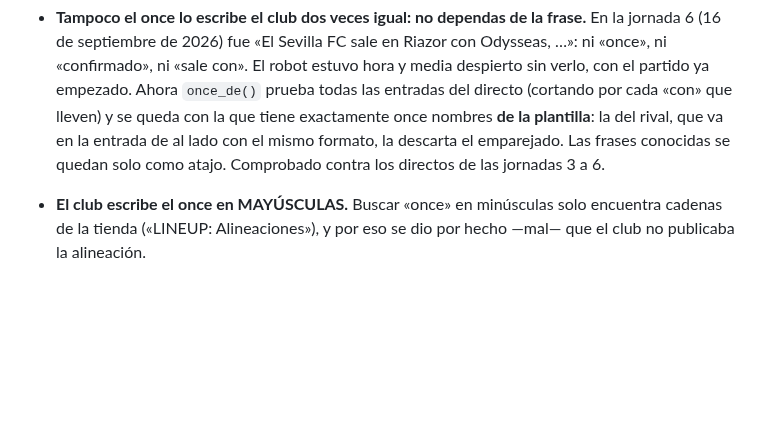
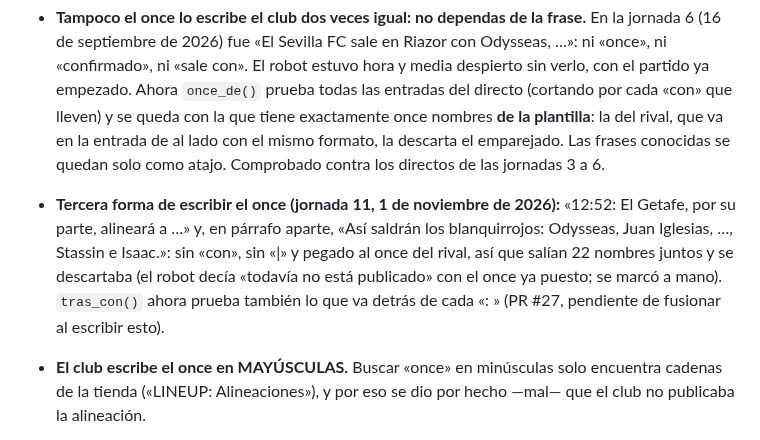
Before and after one commit to jmn88/familia-rojiblanca, a Markdown page: CLAUDE.md, the part around the change. Drawn GitHub-style; blank space fills up the shorter version.

Commit message:
CLAUDE.md: la tercera forma de escribir el once (jornada 11)
Co-Authored-By: Claude Sonnet 5.5 <noreply@anthropic.com>
Claude-Session: https://claude.ai/code/session_01TJGKJRK2brfiKy5aZJnhs2

```diff
--- a/CLAUDE.md
+++ b/CLAUDE.md
@@ -560,6 +560,13 @@ ejecución deshace ese fichero entero.
   la plantilla**: la del rival, que va en la entrada de al lado con el mismo
   formato, la descarta el emparejado. Las frases conocidas se quedan solo como
   atajo. Comprobado contra los directos de las jornadas 3 a 6.
+- **Tercera forma de escribir el once (jornada 11, 1 de noviembre de 2026):**
+  «12:52: El Getafe, por su parte, alineará a …» y, en párrafo aparte, «Así
+  saldrán los blanquirrojos: Odysseas, Juan Iglesias, …, Stassin e Isaac.»: sin
+  «con», sin «|» y pegado al once del rival, así que salían 22 nombres juntos y
+  se descartaba (el robot decía «todavía no está publicado» con el once ya
+  puesto; se marcó a mano). `tras_con()` ahora prueba también lo que va detrás
+  de cada «: » (PR #27, pendiente de fusionar al escribir esto).
 - **El club escribe el once en MAYÚSCULAS.** Buscar «once» en minúsculas solo
   encuentra cadenas de la tienda («LINEUP: Alineaciones»), y por eso se dio por
   hecho —mal— que el club no publicaba la alineación.
```
